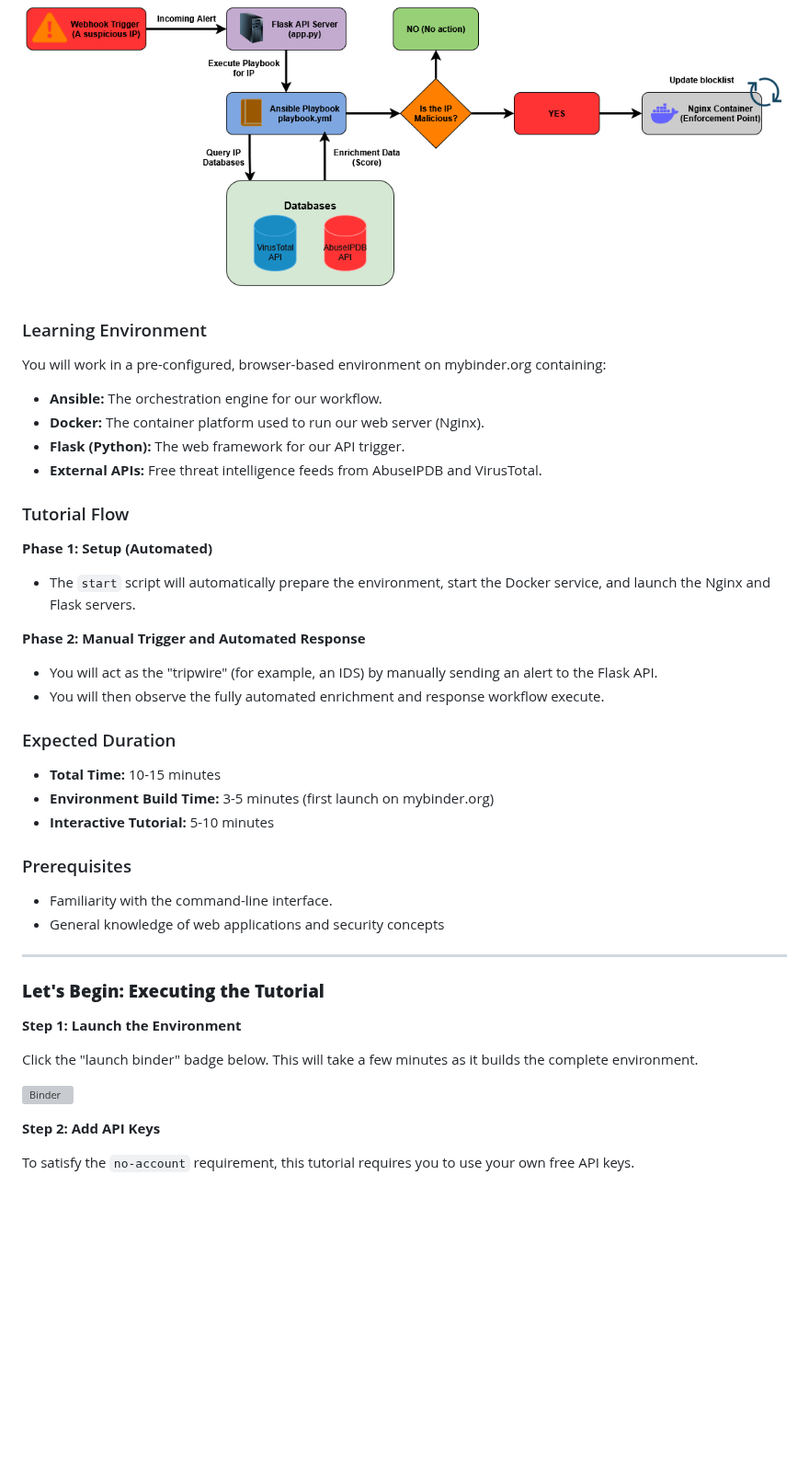
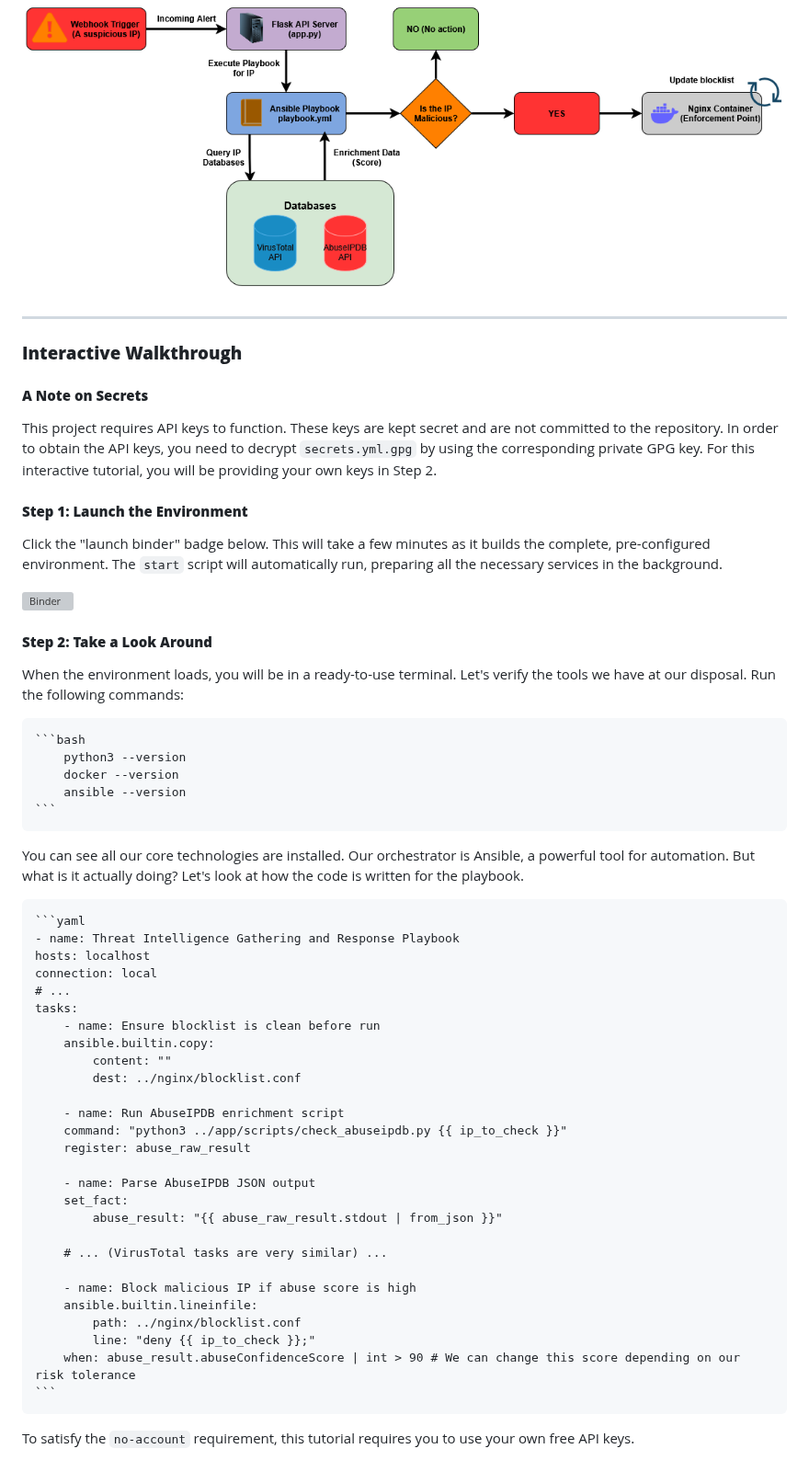
Before and after one commit to leovalentin2/devops-soar, a Markdown page: README.md, the part around one of its changes. Shown at 92% size. Drawn GitHub-style; blank space fills up the shorter version; grey boxes are pictures that could not be loaded.

````diff
--- a/README.md
+++ b/README.md
@@ -28,35 +22,13 @@ This tutorial implements a complete, event-driven SOAR workflow. The process is
 
 ![SOAR Workflow](soar_workflow.png)
 
-### Learning Environment
-You will work in a pre-configured, browser-based environment on mybinder.org containing:
-- **Ansible:** The orchestration engine for our workflow.
-- **Docker:** The container platform used to run our web server (Nginx).
-- **Flask (Python):** The web framework for our API trigger.
-- **External APIs:** Free threat intelligence feeds from AbuseIPDB and VirusTotal.
-
-### Tutorial Flow
-**Phase 1: Setup (Automated)**
-- The `start` script will automatically prepare the environment, start the Docker service, and launch the Nginx and Flask servers.
-
-**Phase 2: Manual Trigger and Automated Response**
-- You will act as the "tripwire" (for example, an IDS) by manually sending an alert to the Flask API.
-- You will then observe the fully automated enrichment and response workflow execute.
-
-### Expected Duration
-- **Total Time:** 10-15 minutes
-- **Environment Build Time:** 3-5 minutes (first launch on mybinder.org)
-- **Interactive Tutorial:** 5-10 minutes
-
-### Prerequisites
-- Familiarity with the command-line interface.
-- General knowledge of web applications and security concepts
-
 ---
 
-### **Let's Begin: Executing the Tutorial**
+### **Interactive Walkthrough**
 
-**Step 1: Launch the Environment**
+#### **A Note on Secrets**
+This project requires API keys to function. These keys are kept secret and are not committed to the repository. In order to obtain the API keys, you need to decrypt `secrets.yml.gpg` by using the corresponding private GPG key. For this interactive tutorial, you will be providing your own keys in Step 2.
 
-Click the "launch binder" badge below. This will take a few minutes as it builds the complete environment.
+#### **Step 1: Launch the Environment**
+Click the "launch binder" badge below. This will take a few minutes as it builds the complete, pre-configured environment. The `start` script will automatically run, preparing all the necessary services in the background.
 
@@ -64,5 +36,42 @@ Click the "launch binder" badge below. This will take a few minutes as it builds
 
-**Step 2: Add API Keys**
+#### **Step 2: Take a Look Around**
+When the environment loads, you will be in a ready-to-use terminal. Let's verify the tools we have at our disposal. Run the following commands:
+
+    ```bash
+        python3 --version
+        docker --version
+        ansible --version
+    ```
+
+You can see all our core technologies are installed. Our orchestrator is Ansible, a powerful tool for automation. But what is it actually doing? Let's look at how the code is written for the playbook.
+
+    ```yaml
+    - name: Threat Intelligence Gathering and Response Playbook
+    hosts: localhost
+    connection: local
+    # ...
+    tasks:
+        - name: Ensure blocklist is clean before run
+        ansible.builtin.copy:
+            content: ""
+            dest: ../nginx/blocklist.conf
+
+        - name: Run AbuseIPDB enrichment script
+        command: "python3 ../app/scripts/check_abuseipdb.py {{ ip_to_check }}"
+        register: abuse_raw_result
+
+        - name: Parse AbuseIPDB JSON output
+        set_fact:
+            abuse_result: "{{ abuse_raw_result.stdout | from_json }}"
+
+        # ... (VirusTotal tasks are very similar) ...
+
+        - name: Block malicious IP if abuse score is high
+        ansible.builtin.lineinfile:
+            path: ../nginx/blocklist.conf
+            line: "deny {{ ip_to_check }};"
+        when: abuse_result.abuseConfidenceScore | int > 90 # We can change this score depending on our risk tolerance
+    ```
 
 To satisfy the `no-account` requirement, this tutorial requires you to use your own free API keys.
 
````
Also changed, not shown: other parts of README.md (+4 -9 lines).
